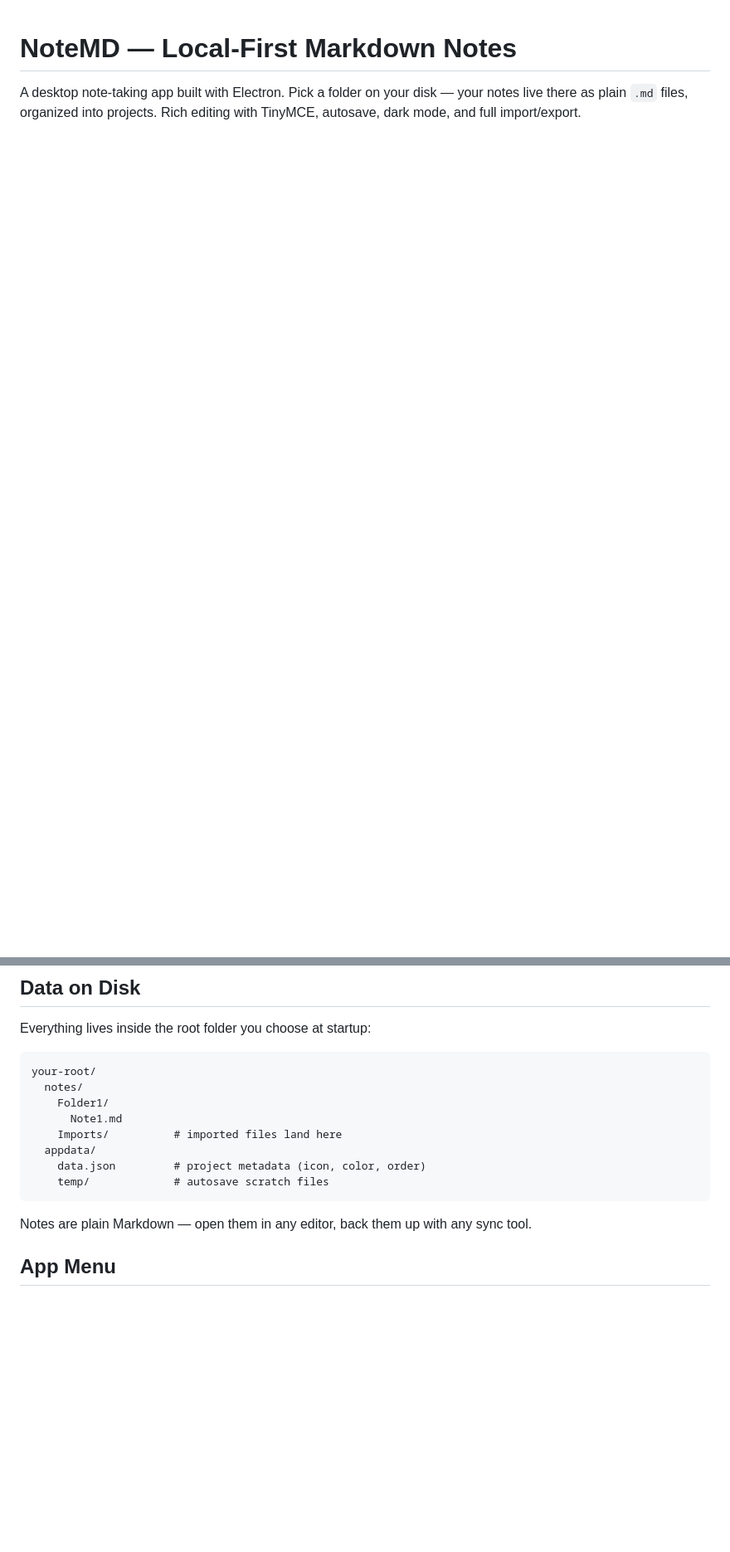
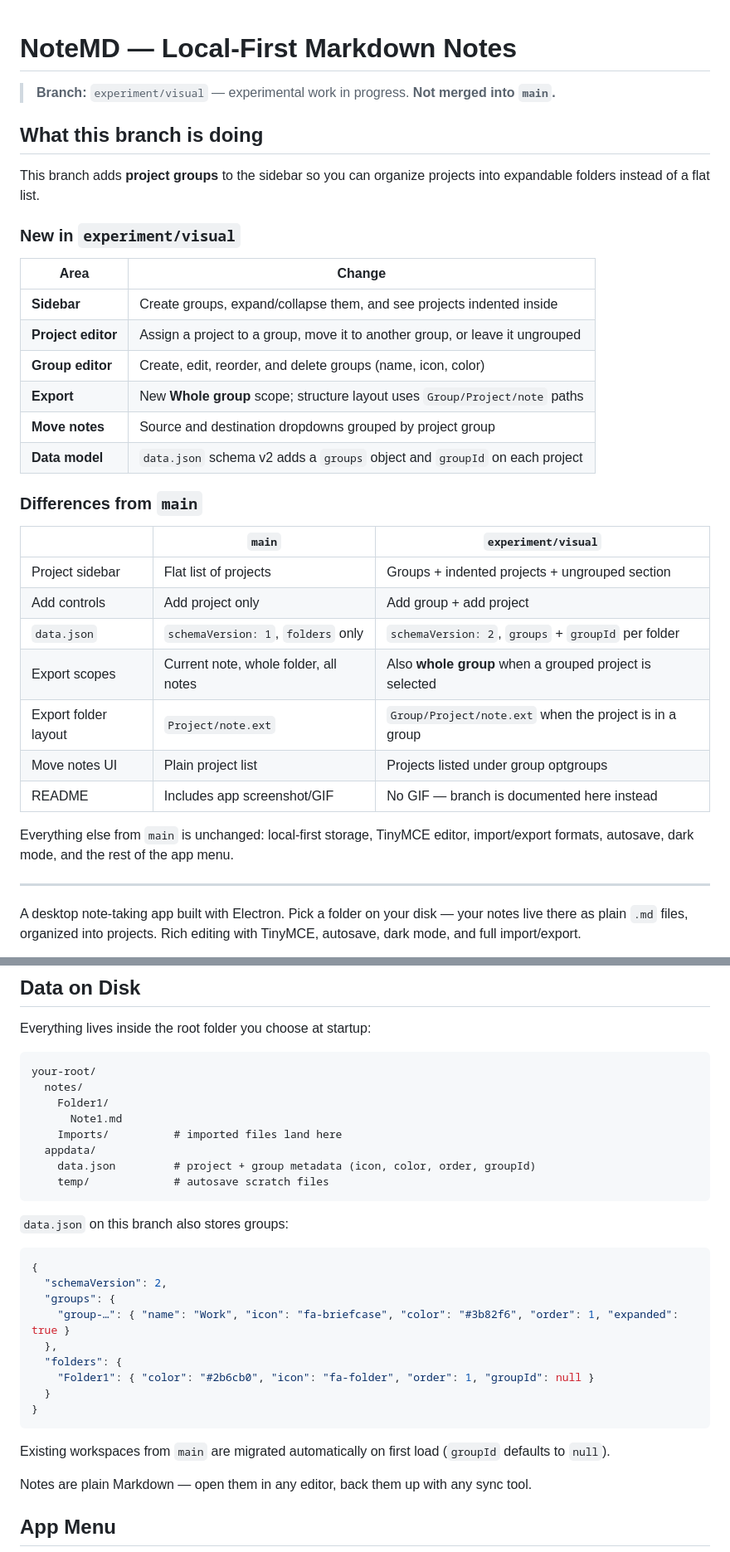
Before and after one commit to RuzzBlue/NoteMD, a Markdown page: README.md, 2 parts joined by grey strips. Shown at 83% size. GitHub-like rendering; blank space fills up the shorter version.

Commit message:
Document experiment/visual branch and remove README GIF.
Adds a branch overview, main comparison table, and schema v2 notes so this README clearly differs from main.

Co-authored-by: Cursor <cursoragent@cursor.com>

````diff
--- a/README.md
+++ b/README.md
@@ -1,3 +1,36 @@
 # NoteMD — Local-First Markdown Notes
 
+> **Branch:** `experiment/visual` — experimental work in progress. **Not merged into `main`.**
+
+## What this branch is doing
+
+This branch adds **project groups** to the sidebar so you can organize projects into expandable folders instead of a flat list.
+
+### New in `experiment/visual`
+
+| Area | Change |
+|------|--------|
+| **Sidebar** | Create groups, expand/collapse them, and see projects indented inside |
+| **Project editor** | Assign a project to a group, move it to another group, or leave it ungrouped |
+| **Group editor** | Create, edit, reorder, and delete groups (name, icon, color) |
+| **Export** | New **Whole group** scope; structure layout uses `Group/Project/note` paths |
+| **Move notes** | Source and destination dropdowns grouped by project group |
+| **Data model** | `data.json` schema v2 adds a `groups` object and `groupId` on each project |
+
+### Differences from `main`
+
+| | `main` | `experiment/visual` |
+|---|--------|---------------------|
+| Project sidebar | Flat list of projects | Groups + indented projects + ungrouped section |
+| Add controls | Add project only | Add group + add project |
+| `data.json` | `schemaVersion: 1`, `folders` only | `schemaVersion: 2`, `groups` + `groupId` per folder |
+| Export scopes | Current note, whole folder, all notes | Also **whole group** when a grouped project is selected |
+| Export folder layout | `Project/note.ext` | `Group/Project/note.ext` when the project is in a group |
+| Move notes UI | Plain project list | Projects listed under group optgroups |
+| README | Includes app screenshot/GIF | No GIF — branch is documented here instead |
+
+Everything else from `main` is unchanged: local-first storage, TinyMCE editor, import/export formats, autosave, dark mode, and the rest of the app menu.
+
+---
+
 A desktop note-taking app built with Electron. Pick a folder on your disk — your notes live there as plain `.md` files, organized into projects. Rich editing with TinyMCE, autosave, dark mode, and full import/export.
@@ -73,9 +105,25 @@ your-root/
       Note1.md
     Imports/          # imported files land here
   appdata/
-    data.json         # project metadata (icon, color, order)
+    data.json         # project + group metadata (icon, color, order, groupId)
     temp/             # autosave scratch files
 ```
+
+`data.json` on this branch also stores groups:
+
+```json
+{
+  "schemaVersion": 2,
+  "groups": {
+    "group-…": { "name": "Work", "icon": "fa-briefcase", "color": "#3b82f6", "order": 1, "expanded": true }
+  },
+  "folders": {
+    "Folder1": { "color": "#2b6cb0", "icon": "fa-folder", "order": 1, "groupId": null }
+  }
+}
+```
+
+Existing workspaces from `main` are migrated automatically on first load (`groupId` defaults to `null`).
 
 Notes are plain Markdown — open them in any editor, back them up with any sync tool.
 
````
Also changed, not shown: other parts of README.md (+4 -5 lines).
